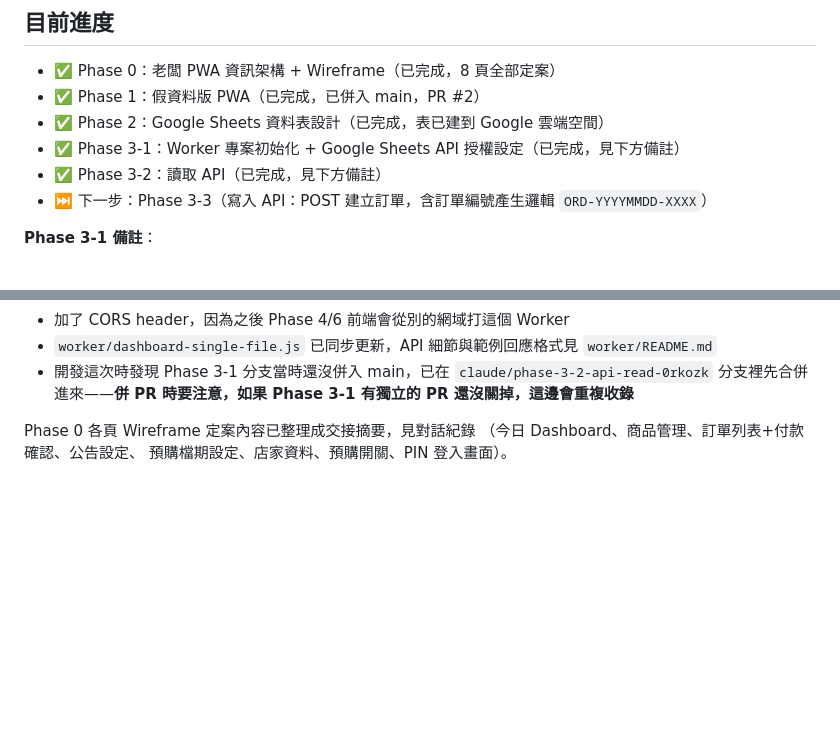
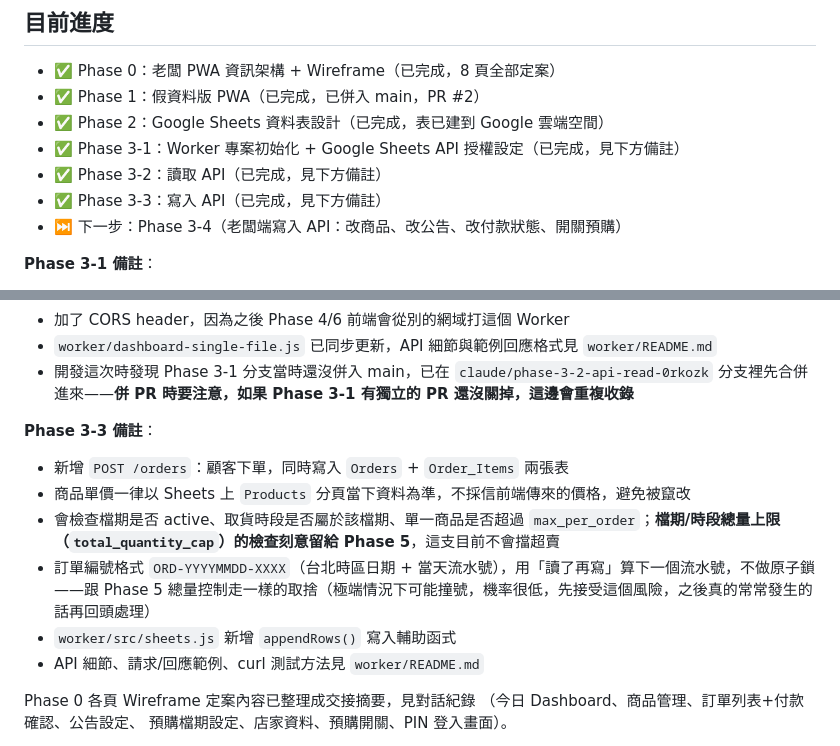
Before and after one commit to abspbt/yggbagle, a Markdown page: CLAUDE.md, 2 parts joined by grey strips. Drawn GitHub-style; blank space fills up the shorter version.

Commit message:
Mark Phase 3-3 complete, note next step is Phase 3-4

```diff
--- a/CLAUDE.md
+++ b/CLAUDE.md
@@ -7,7 +7,8 @@
 - ✅ Phase 2：Google Sheets 資料表設計（已完成，表已建到 Google 雲端空間）
 - ✅ Phase 3-1：Worker 專案初始化 + Google Sheets API 授權設定（已完成，見下方備註）
 - ✅ Phase 3-2：讀取 API（已完成，見下方備註）
-- ⏭️ 下一步：Phase 3-3（寫入 API：POST 建立訂單，含訂單編號產生邏輯 `ORD-YYYYMMDD-XXXX`）
+- ✅ Phase 3-3：寫入 API（已完成，見下方備註）
+- ⏭️ 下一步：Phase 3-4（老闆端寫入 API：改商品、改公告、改付款狀態、開關預購）
 
 **Phase 3-1 備註**：
 - 已建立 Google Cloud Service Account，金鑰以「秘密」類型設定在 Cloudflare Dashboard 的 Worker 環境變數（`SPREADSHEET_ID`、`GOOGLE_SERVICE_ACCOUNT_KEY`），沒有寫進程式碼或 repo
@@ -23,6 +24,14 @@
 - 加了 CORS header，因為之後 Phase 4/6 前端會從別的網域打這個 Worker
 - `worker/dashboard-single-file.js` 已同步更新，API 細節與範例回應格式見 `worker/README.md`
 - 開發這次時發現 Phase 3-1 分支當時還沒併入 main，已在 `claude/phase-3-2-api-read-0rkozk` 分支裡先合併進來——**併 PR 時要注意，如果 Phase 3-1 有獨立的 PR 還沒關掉，這邊會重複收錄**
+
+**Phase 3-3 備註**：
+- 新增 `POST /orders`：顧客下單，同時寫入 `Orders` + `Order_Items` 兩張表
+- 商品單價一律以 Sheets 上 `Products` 分頁當下資料為準，不採信前端傳來的價格，避免被竄改
+- 會檢查檔期是否 active、取貨時段是否屬於該檔期、單一商品是否超過 `max_per_order`；**檔期/時段總量上限（`total_quantity_cap`）的檢查刻意留給 Phase 5**，這支目前不會擋超賣
+- 訂單編號格式 `ORD-YYYYMMDD-XXXX`（台北時區日期 + 當天流水號），用「讀了再寫」算下一個流水號，不做原子鎖——跟 Phase 5 總量控制走一樣的取捨（極端情況下可能撞號，機率很低，先接受這個風險，之後真的常常發生的話再回頭處理）
+- `worker/src/sheets.js` 新增 `appendRows()` 寫入輔助函式
+- API 細節、請求/回應範例、curl 測試方法見 `worker/README.md`
 
 Phase 0 各頁 Wireframe 定案內容已整理成交接摘要，見對話紀錄
 （今日 Dashboard、商品管理、訂單列表+付款確認、公告設定、
```
